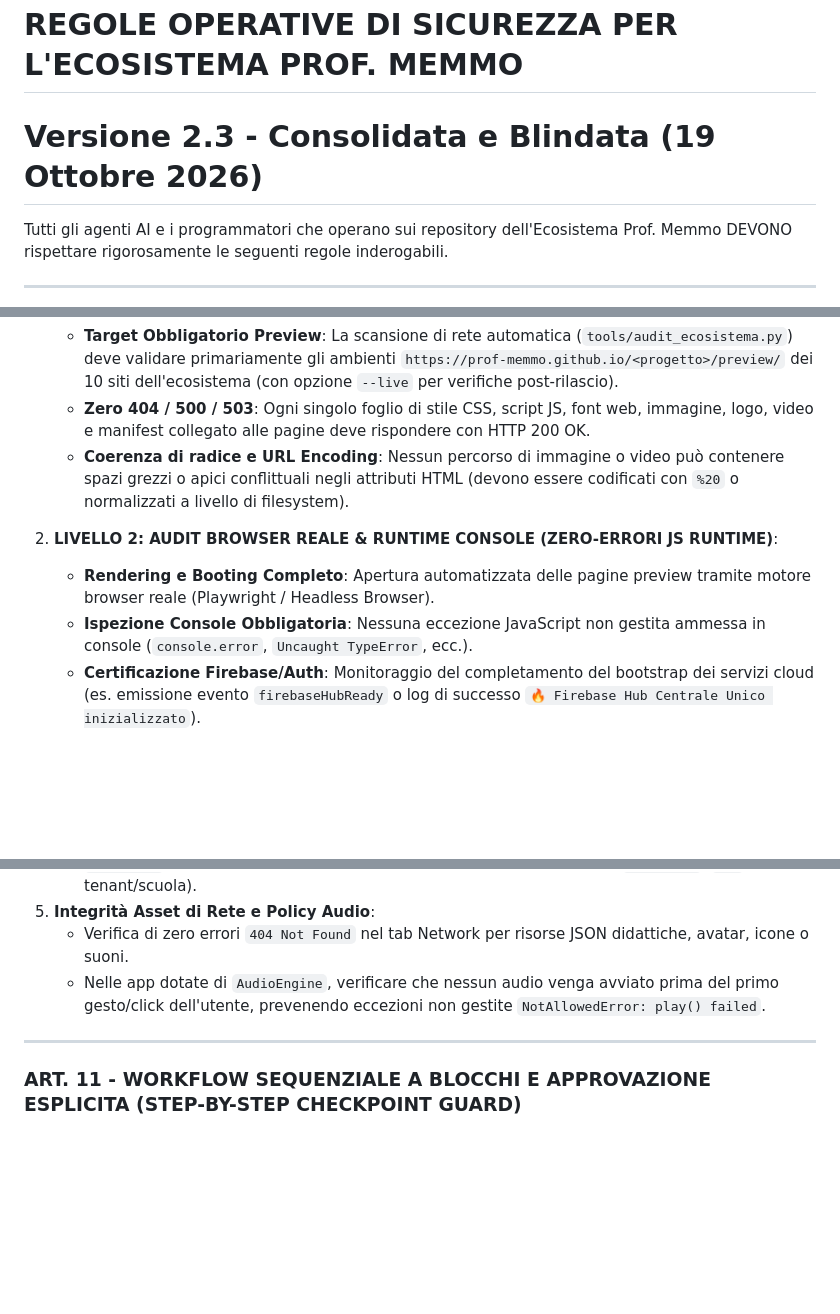
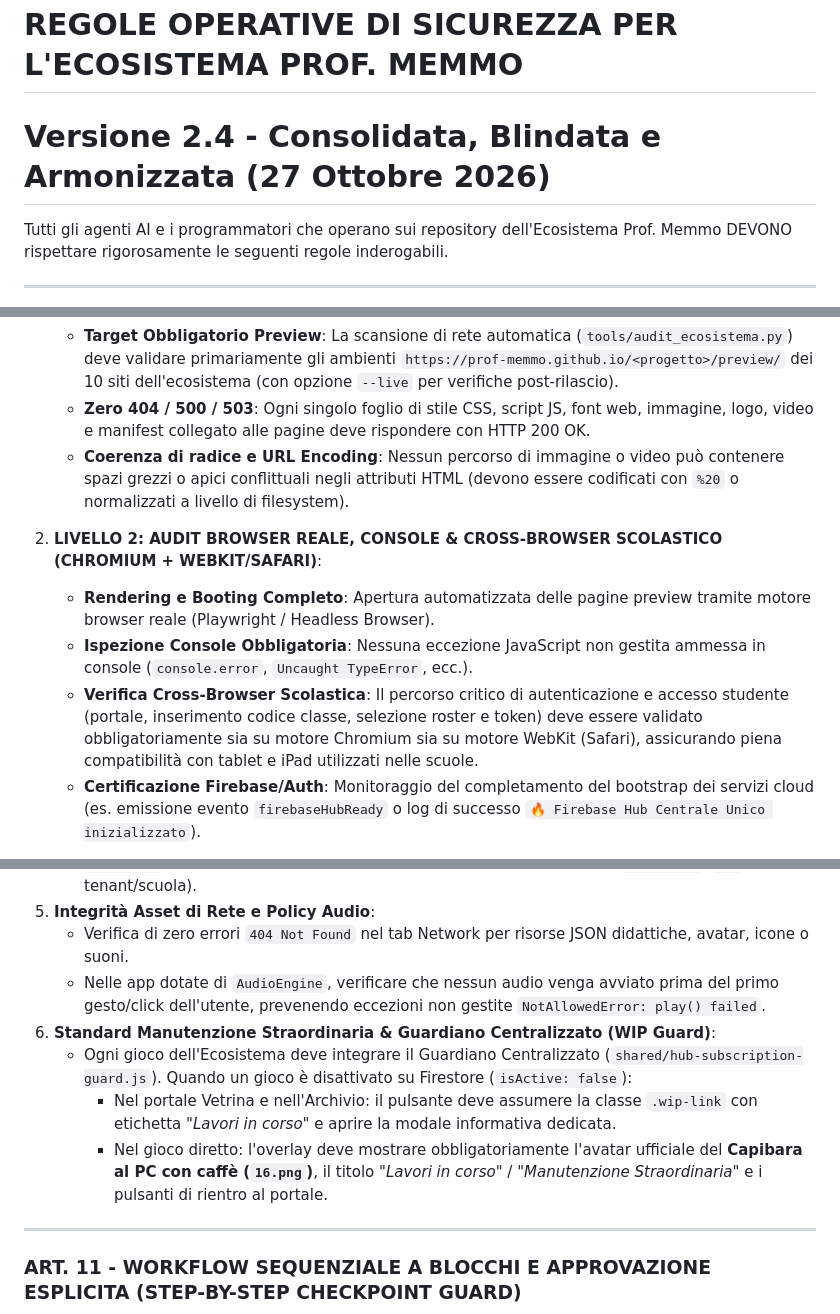
Before and after one commit to prof-memmo/la-ruota-geografica, a Markdown page: .agents/rules/prof-memmo-operational-rules.md, 3 parts joined by grey strips. GitHub-like rendering; blank space fills up the shorter version.

```diff
--- a/.agents/rules/prof-memmo-operational-rules.md
+++ b/.agents/rules/prof-memmo-operational-rules.md
@@ -1,5 +1,5 @@
 # REGOLE OPERATIVE DI SICUREZZA PER L'ECOSISTEMA PROF. MEMMO
-# Versione 2.3 - Consolidata e Blindata (19 Ottobre 2026)
+# Versione 2.4 - Consolidata, Blindata e Armonizzata (27 Ottobre 2026)
 
 Tutti gli agenti AI e i programmatori che operano sui repository dell'Ecosistema Prof. Memmo DEVONO rispettare rigorosamente le seguenti regole inderogabili.
 
@@ -93,9 +93,10 @@ Prima di considerare conclusa qualsiasi sessione di lavoro o rilascio, è fatto
    - **Zero 404 / 500 / 503**: Ogni singolo foglio di stile CSS, script JS, font web, immagine, logo, video e manifest collegato alle pagine deve rispondere con HTTP 200 OK.
    - **Coerenza di radice e URL Encoding**: Nessun percorso di immagine o video può contenere spazi grezzi o apici conflittuali negli attributi HTML (devono essere codificati con `%20` o normalizzati a livello di filesystem).
 
-2. **LIVELLO 2: AUDIT BROWSER REALE & RUNTIME CONSOLE (ZERO-ERRORI JS RUNTIME)**:
+2. **LIVELLO 2: AUDIT BROWSER REALE, CONSOLE & CROSS-BROWSER SCOLASTICO (CHROMIUM + WEBKIT/SAFARI)**:
    - **Rendering e Booting Completo**: Apertura automatizzata delle pagine preview tramite motore browser reale (Playwright / Headless Browser).
    - **Ispezione Console Obbligatoria**: Nessuna eccezione JavaScript non gestita ammessa in console (`console.error`, `Uncaught TypeError`, ecc.).
+   - **Verifica Cross-Browser Scolastica**: Il percorso critico di autenticazione e accesso studente (portale, inserimento codice classe, selezione roster e token) deve essere validato obbligatoriamente sia su motore Chromium sia su motore WebKit (Safari), assicurando piena compatibilità con tablet e iPad utilizzati nelle scuole.
    - **Certificazione Firebase/Auth**: Monitoraggio del completamento del bootstrap dei servizi cloud (es. emissione evento `firebaseHubReady` o log di successo `🔥 Firebase Hub Centrale Unico inizializzato`).
 
 3. **LIVELLO 3: TEST FUNZIONALE E2E E ZERO DEAD-CLICKS (INTERACTION & BUTTON LIFECYCLE GUARD)**:
@@ -138,6 +139,10 @@ Nelle applicazioni che integrano Firebase e Firestore, prima del rilascio su `pr
 5. **Integrità Asset di Rete e Policy Audio**:
    - Verifica di zero errori `404 Not Found` nel tab Network per risorse JSON didattiche, avatar, icone o suoni.
    - Nelle app dotate di `AudioEngine`, verificare che nessun audio venga avviato prima del primo gesto/click dell'utente, prevenendo eccezioni non gestite `NotAllowedError: play() failed`.
+6. **Standard Manutenzione Straordinaria & Guardiano Centralizzato (WIP Guard)**:
+   - Ogni gioco dell'Ecosistema deve integrare il Guardiano Centralizzato (`shared/hub-subscription-guard.js`). Quando un gioco è disattivato su Firestore (`isActive: false`):
+     - Nel portale Vetrina e nell'Archivio: il pulsante deve assumere la classe `.wip-link` con etichetta *"Lavori in corso"* e aprire la modale informativa dedicata.
+     - Nel gioco diretto: l'overlay deve mostrare obbligatoriamente l'avatar ufficiale del **Capibara al PC con caffè (`16.png`)**, il titolo *"Lavori in corso"* / *"Manutenzione Straordinaria"* e i pulsanti di rientro al portale.
 
 ---
 
```
Also changed, not shown: other parts of .agents/rules/prof-memmo-operational-rules.md (+24 -2 lines).
